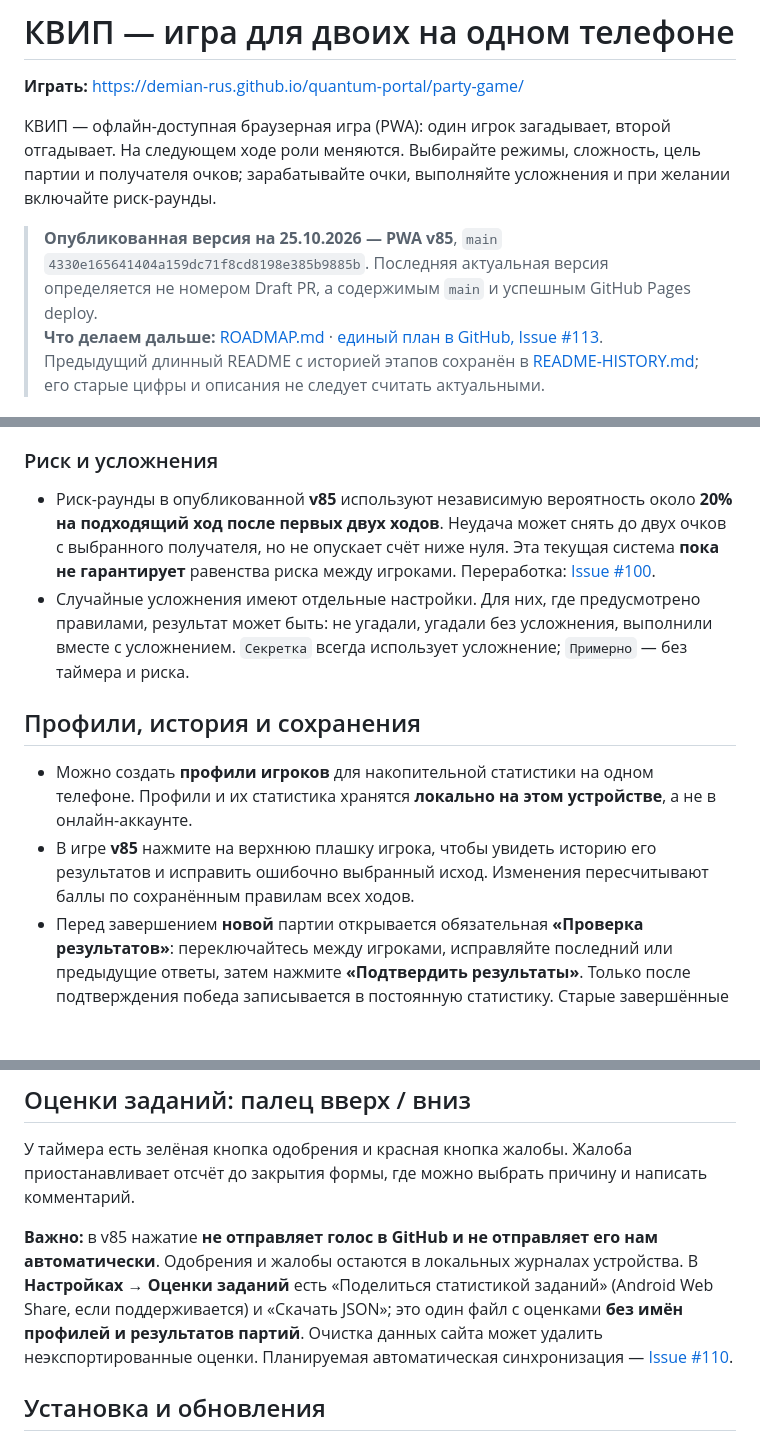
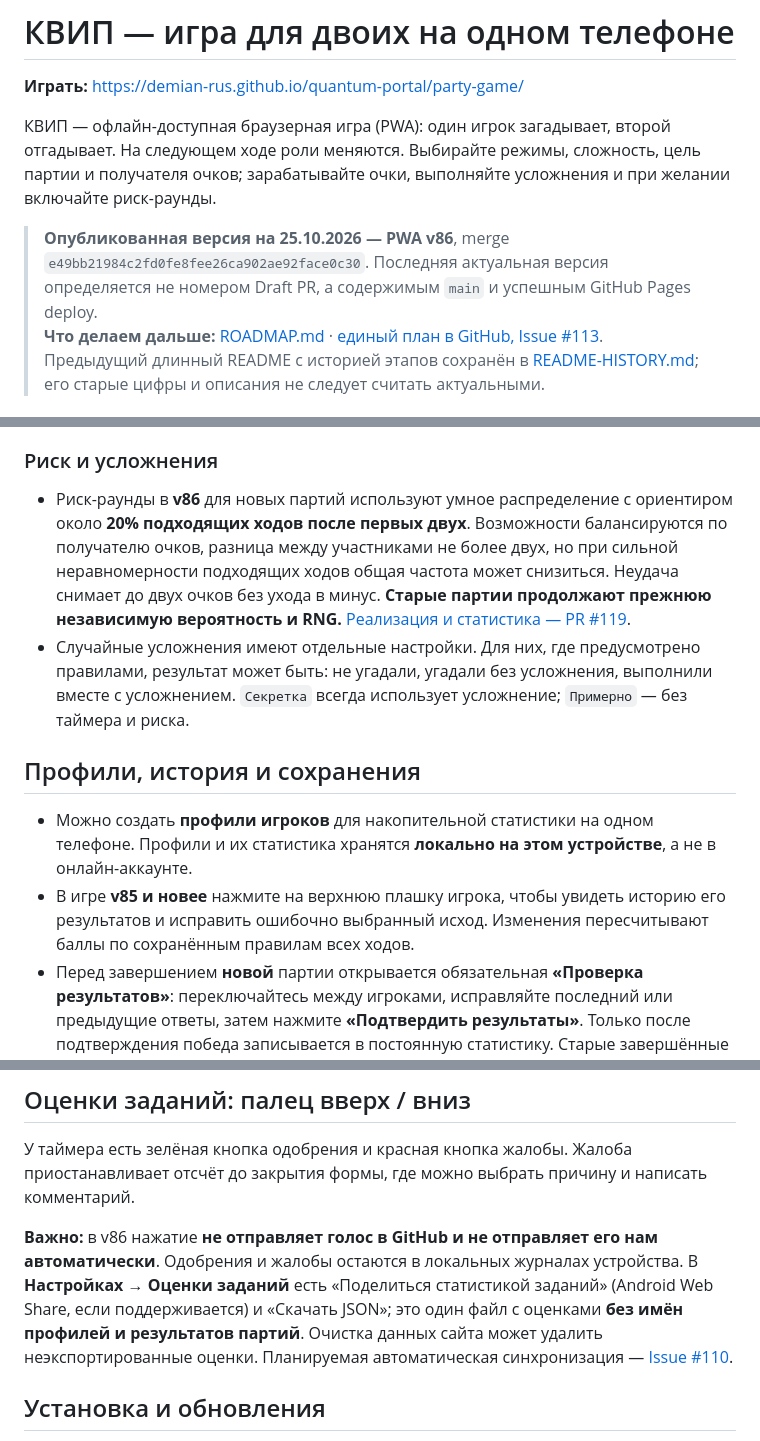
Before and after one commit to Demian-rus/quantum-portal, a Markdown page: party-game/README.md, 3 parts joined by grey strips. GitHub-like rendering; blank space fills up the shorter version.

Commit message:
docs(quip): update README to v86 risk and content rollout

```diff
--- a/party-game/README.md
+++ b/party-game/README.md
@@ -4,7 +4,7 @@
 
 КВИП — офлайн-доступная браузерная игра (PWA): один игрок загадывает, второй отгадывает. На следующем ходе роли меняются. Выбирайте режимы, сложность, цель партии и получателя очков; зарабатывайте очки, выполняйте усложнения и при желании включайте риск-раунды.
 
-> **Опубликованная версия на 25.10.2026 — PWA v85**, `main` `4330e165641404a159dc71f8cd8198e385b9885b`. Последняя актуальная версия определяется не номером Draft PR, а содержимым `main` и успешным GitHub Pages deploy.
+> **Опубликованная версия на 25.10.2026 — PWA v86**, merge `e49bb21984c2fd0fe8fee26ca902ae92face0c30`. Последняя актуальная версия определяется не номером Draft PR, а содержимым `main` и успешным GitHub Pages deploy.
 > **Что делаем дальше:** [ROADMAP.md](ROADMAP.md) · [единый план в GitHub, Issue #113](https://github.com/Demian-rus/quantum-portal/issues/113).
 > Предыдущий длинный README с историей этапов сохранён в [README-HISTORY.md](README-HISTORY.md); его старые цифры и описания не следует считать актуальными.
 
@@ -33,13 +33,13 @@
 
 ### Риск и усложнения
 
-- Риск-раунды в опубликованной **v85** используют независимую вероятность около **20% на подходящий ход после первых двух ходов**. Неудача может снять до двух очков с выбранного получателя, но не опускает счёт ниже нуля. Эта текущая система **пока не гарантирует** равенства риска между игроками. Переработка: [Issue #100](https://github.com/Demian-rus/quantum-portal/issues/100).
+- Риск-раунды в **v86** для новых партий используют умное распределение с ориентиром около **20% подходящих ходов после первых двух**. Возможности балансируются по получателю очков, разница между участниками не более двух, но при сильной неравномерности подходящих ходов общая частота может снизиться. Неудача снимает до двух очков без ухода в минус. **Старые партии продолжают прежнюю независимую вероятность и RNG.** [Реализация и статистика — PR #119](https://github.com/Demian-rus/quantum-portal/pull/119).
 - Случайные усложнения имеют отдельные настройки. Для них, где предусмотрено правилами, результат может быть: не угадали, угадали без усложнения, выполнили вместе с усложнением. `Секретка` всегда использует усложнение; `Примерно` — без таймера и риска.
 
 ## Профили, история и сохранения
 
 - Можно создать **профили игроков** для накопительной статистики на одном телефоне. Профили и их статистика хранятся **локально на этом устройстве**, а не в онлайн-аккаунте.
-- В игре **v85** нажмите на верхнюю плашку игрока, чтобы увидеть историю его результатов и исправить ошибочно выбранный исход. Изменения пересчитывают баллы по сохранённым правилам всех ходов.
+- В игре **v85 и новее** нажмите на верхнюю плашку игрока, чтобы увидеть историю его результатов и исправить ошибочно выбранный исход. Изменения пересчитывают баллы по сохранённым правилам всех ходов.
 - Перед завершением **новой** партии открывается обязательная **«Проверка результатов»**: переключайтесь между игроками, исправляйте последний или предыдущие ответы, затем нажмите **«Подтвердить результаты»**. Только после подтверждения победа записывается в постоянную статистику. Старые завершённые партии не редактируются задним числом.
 - В **Настройках** есть экспорт/импорт резервных копий профилей и статистики с проверкой и защитой от случайной перезаписи. **Текущая незавершённая партия в такой экспорт не входит.**
 - Незавершённая партия хранится отдельно и восстанавливается через «Продолжить», включая необходимые состояния таймера. Если данные повреждены, действуют защитная блокировка и отдельная процедура восстановления вместо тихого сброса.
@@ -51,7 +51,7 @@
 
 У таймера есть зелёная кнопка одобрения и красная кнопка жалобы. Жалоба приостанавливает отсчёт до закрытия формы, где можно выбрать причину и написать комментарий.
 
-**Важно:** в v85 нажатие **не отправляет голос в GitHub и не отправляет его нам автоматически**. Одобрения и жалобы остаются в локальных журналах устройства. В **Настройках → Оценки заданий** есть «Поделиться статистикой заданий» (Android Web Share, если поддерживается) и «Скачать JSON»; это один файл с оценками **без имён профилей и результатов партий**. Очистка данных сайта может удалить неэкспортированные оценки. Планируемая автоматическая синхронизация — [Issue #110](https://github.com/Demian-rus/quantum-portal/issues/110).
+**Важно:** в v86 нажатие **не отправляет голос в GitHub и не отправляет его нам автоматически**. Одобрения и жалобы остаются в локальных журналах устройства. В **Настройках → Оценки заданий** есть «Поделиться статистикой заданий» (Android Web Share, если поддерживается) и «Скачать JSON»; это один файл с оценками **без имён профилей и результатов партий**. Очистка данных сайта может удалить неэкспортированные оценки. Планируемая автоматическая синхронизация — [Issue #110](https://github.com/Demian-rus/quantum-portal/issues/110).
 
 ## Установка и обновления
 
```
Also changed, not shown: other parts of party-game/README.md (+1 -1 lines).
